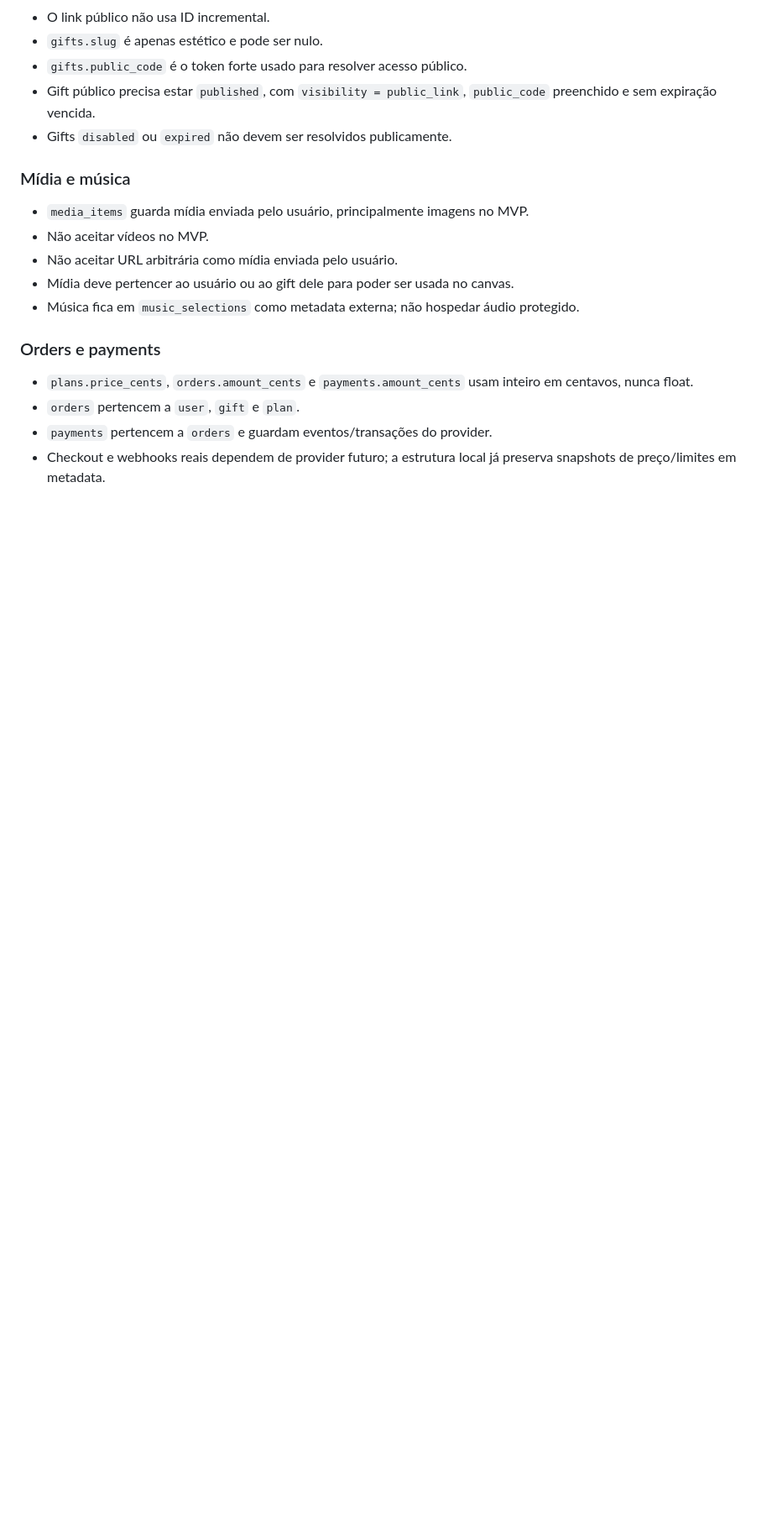
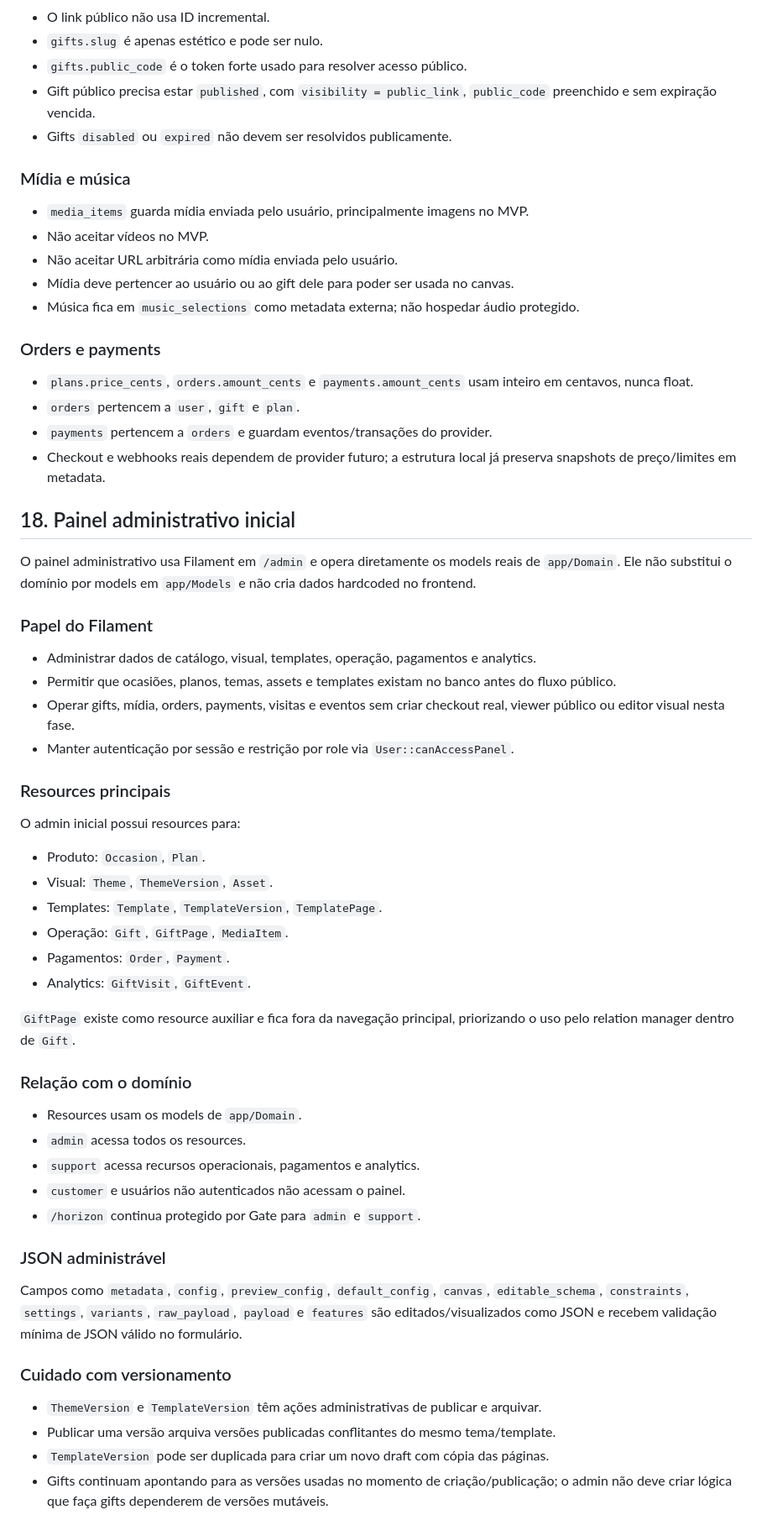
Before and after one commit to Mumurilo375/scrapbook, a Markdown page: arquitetura.md, the part around the change. Shown at 84% size. GitHub-like rendering; blank space fills up the shorter version.

Commit message:
Documenta fase de admin inicial

```diff
--- a/arquitetura.md
+++ b/arquitetura.md
@@ -1547,3 +1547,46 @@ O domínio real foi estruturado em `app/Domain`, mantendo `App\Models\User` como
 - `orders` pertencem a `user`, `gift` e `plan`.
 - `payments` pertencem a `orders` e guardam eventos/transações do provider.
 - Checkout e webhooks reais dependem de provider futuro; a estrutura local já preserva snapshots de preço/limites em metadata.
+
+## 18. Painel administrativo inicial
+
+O painel administrativo usa Filament em `/admin` e opera diretamente os models reais de `app/Domain`. Ele não substitui o domínio por models em `app/Models` e não cria dados hardcoded no frontend.
+
+### Papel do Filament
+
+- Administrar dados de catálogo, visual, templates, operação, pagamentos e analytics.
+- Permitir que ocasiões, planos, temas, assets e templates existam no banco antes do fluxo público.
+- Operar gifts, mídia, orders, payments, visitas e eventos sem criar checkout real, viewer público ou editor visual nesta fase.
+- Manter autenticação por sessão e restrição por role via `User::canAccessPanel`.
+
+### Resources principais
+
+O admin inicial possui resources para:
+
+- Produto: `Occasion`, `Plan`.
+- Visual: `Theme`, `ThemeVersion`, `Asset`.
+- Templates: `Template`, `TemplateVersion`, `TemplatePage`.
+- Operação: `Gift`, `GiftPage`, `MediaItem`.
+- Pagamentos: `Order`, `Payment`.
+- Analytics: `GiftVisit`, `GiftEvent`.
+
+`GiftPage` existe como resource auxiliar e fica fora da navegação principal, priorizando o uso pelo relation manager dentro de `Gift`.
+
+### Relação com o domínio
+
+- Resources usam os models de `app/Domain`.
+- `admin` acessa todos os resources.
+- `support` acessa recursos operacionais, pagamentos e analytics.
+- `customer` e usuários não autenticados não acessam o painel.
+- `/horizon` continua protegido por Gate para `admin` e `support`.
+
+### JSON administrável
+
+Campos como `metadata`, `config`, `preview_config`, `default_config`, `canvas`, `editable_schema`, `constraints`, `settings`, `variants`, `raw_payload`, `payload` e `features` são editados/visualizados como JSON e recebem validação mínima de JSON válido no formulário.
+
+### Cuidado com versionamento
+
+- `ThemeVersion` e `TemplateVersion` têm ações administrativas de publicar e arquivar.
+- Publicar uma versão arquiva versões publicadas conflitantes do mesmo tema/template.
+- `TemplateVersion` pode ser duplicada para criar um novo draft com cópia das páginas.
+- Gifts continuam apontando para as versões usadas no momento de criação/publicação; o admin não deve criar lógica que faça gifts dependerem de versões mutáveis.
```
Also changed, not shown: contexto-ia.md (+15 -19 lines), roadmap.md (+4 -4 lines).
